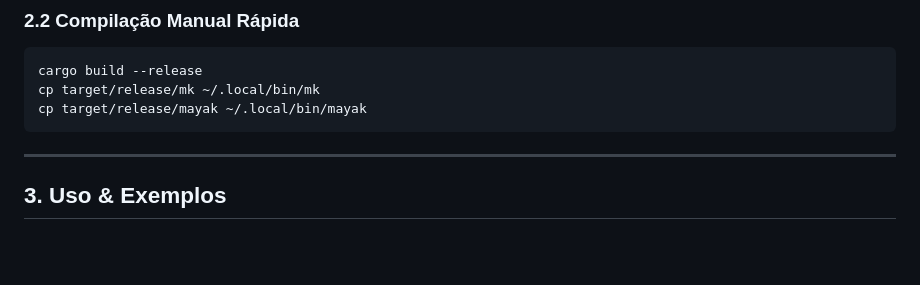
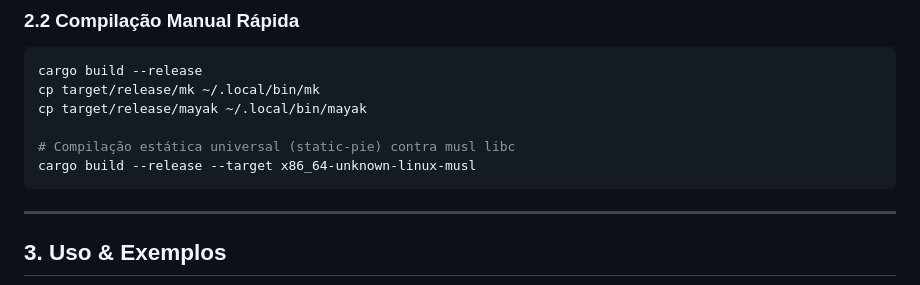
Before and after one commit to lumenpink/mayak, a Markdown page: README.md, the part around the change. GitHub-like rendering; blank space fills up the shorter version.

Commit message:
docs(build): documentar perfil release e linking estatico (#11)

````diff
--- a/README.md
+++ b/README.md
@@ -41,6 +41,9 @@ Isso instalará os binários **`mayak`** e **`mk`** no seu `~/.cargo/bin` (ou `~
 cargo build --release
 cp target/release/mk ~/.local/bin/mk
 cp target/release/mayak ~/.local/bin/mayak
+
+# Compilação estática universal (static-pie) contra musl libc
+cargo build --release --target x86_64-unknown-linux-musl
 ```
 
 ---
````
